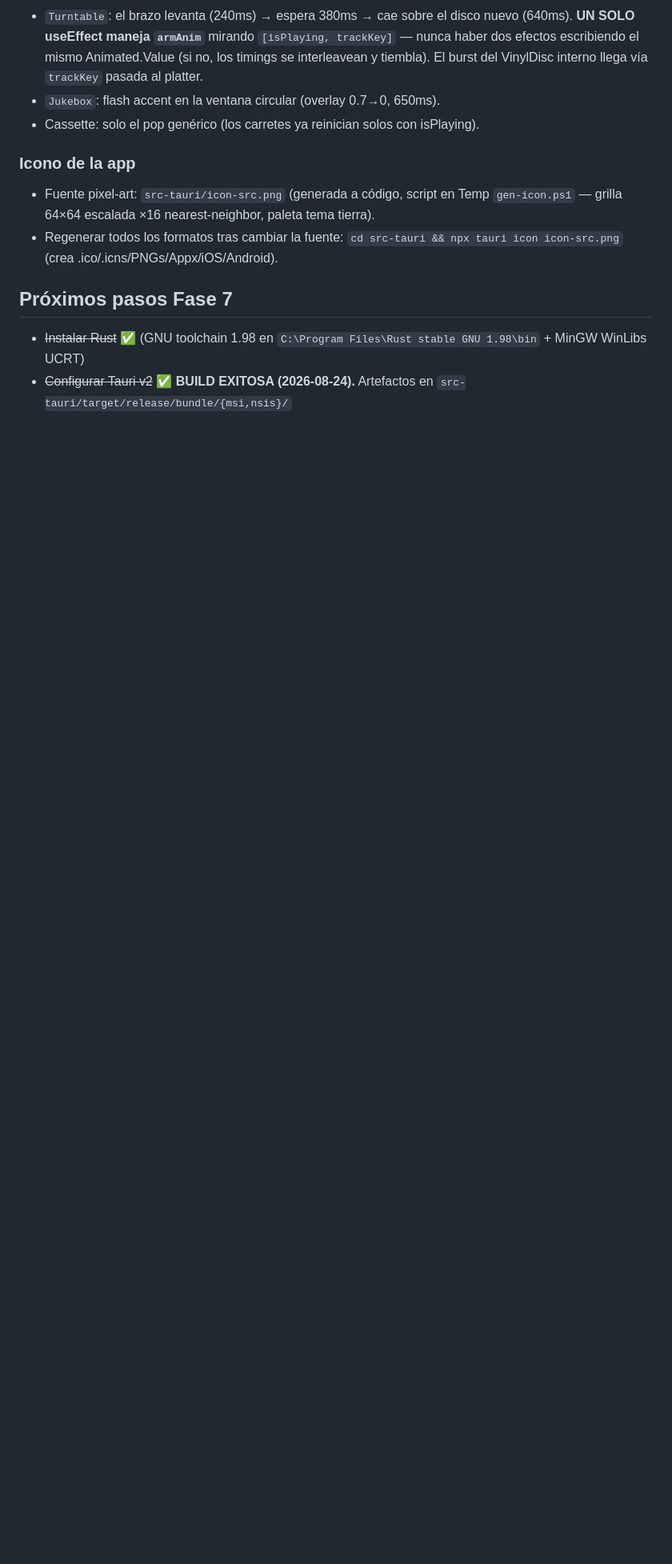
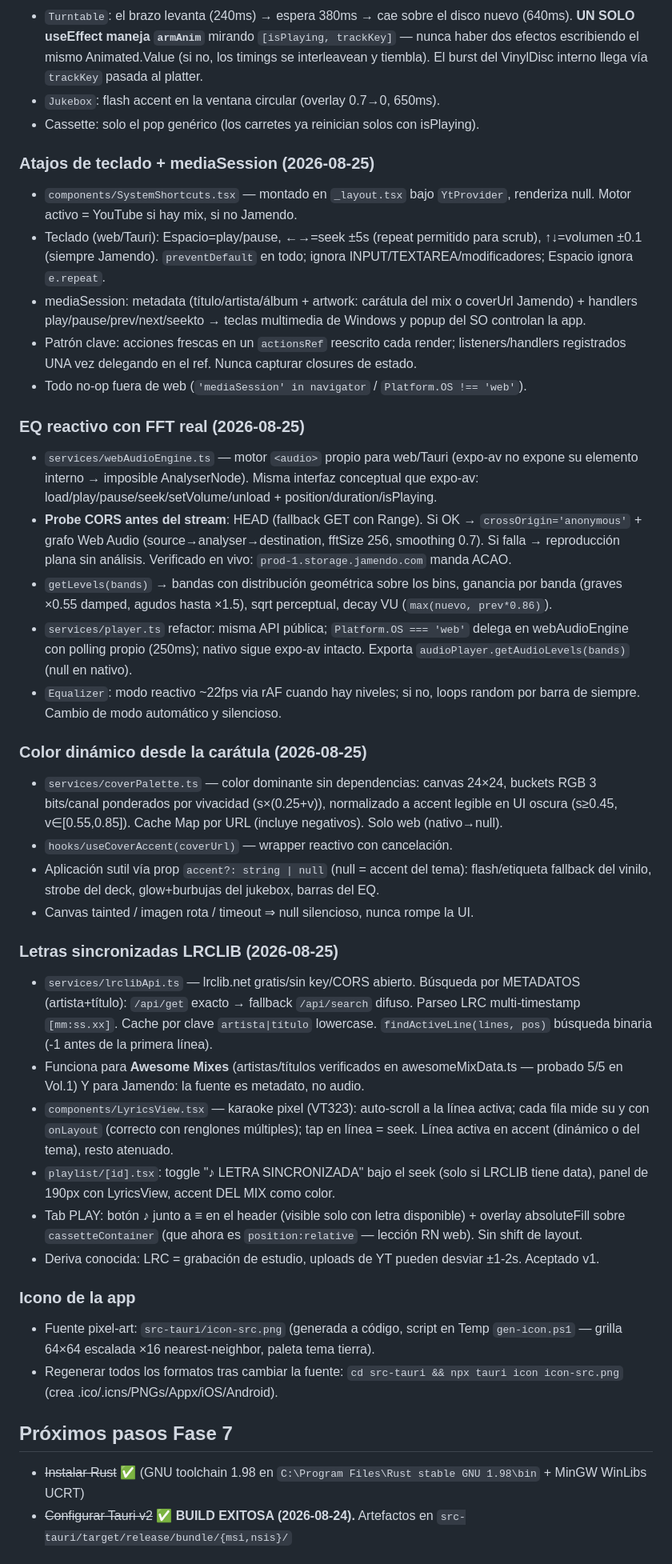
Before and after one commit to GonzhaI/mamada-reproductor, a Markdown page: AGENTS.md, the part around one of its changes. Shown at 80% size. GitHub-like rendering; blank space fills up the shorter version.

Commit message:
docs: AGENTS.md - documentar sesion 2026-08-25b (4 features: shortcuts/mediaSession, FFT EQ, color dinamico, letras LRCLIB)

```diff
--- a/AGENTS.md
+++ b/AGENTS.md
@@ -130,6 +131,34 @@ Feature branches from `develop`. PRs → `develop`. Only merge `develop` → `ma
 - `Jukebox`: flash accent en la ventana circular (overlay 0.7→0, 650ms).
 - Cassette: solo el pop genérico (los carretes ya reinician solos con isPlaying).
 
+### Atajos de teclado + mediaSession (2026-08-25)
+- `components/SystemShortcuts.tsx` — montado en `_layout.tsx` bajo `YtProvider`, renderiza null. Motor activo = YouTube si hay mix, si no Jamendo.
+- Teclado (web/Tauri): Espacio=play/pause, ←→=seek ±5s (repeat permitido para scrub), ↑↓=volumen ±0.1 (siempre Jamendo). `preventDefault` en todo; ignora INPUT/TEXTAREA/modificadores; Espacio ignora `e.repeat`.
+- mediaSession: metadata (título/artista/álbum + artwork: carátula del mix o coverUrl Jamendo) + handlers play/pause/prev/next/seekto → teclas multimedia de Windows y popup del SO controlan la app.
+- Patrón clave: acciones frescas en un `actionsRef` reescrito cada render; listeners/handlers registrados UNA vez delegando en el ref. Nunca capturar closures de estado.
+- Todo no-op fuera de web (`'mediaSession' in navigator` / `Platform.OS !== 'web'`).
+
+### EQ reactivo con FFT real (2026-08-25)
+- `services/webAudioEngine.ts` — motor `<audio>` propio para web/Tauri (expo-av no expone su elemento interno → imposible AnalyserNode). Misma interfaz conceptual que expo-av: load/play/pause/seek/setVolume/unload + position/duration/isPlaying.
+- **Probe CORS antes del stream**: HEAD (fallback GET con Range). Si OK → `crossOrigin='anonymous'` + grafo Web Audio (source→analyser→destination, fftSize 256, smoothing 0.7). Si falla → reproducción plana sin análisis. Verificado en vivo: `prod-1.storage.jamendo.com` manda ACAO.
+- `getLevels(bands)` → bandas con distribución geométrica sobre los bins, ganancia por banda (graves ×0.55 damped, agudos hasta ×1.5), sqrt perceptual, decay VU (`max(nuevo, prev*0.86)`).
+- `services/player.ts` refactor: misma API pública; `Platform.OS === 'web'` delega en webAudioEngine con polling propio (250ms); nativo sigue expo-av intacto. Exporta `audioPlayer.getAudioLevels(bands)` (null en nativo).
+- `Equalizer`: modo reactivo ~22fps via rAF cuando hay niveles; si no, loops random por barra de siempre. Cambio de modo automático y silencioso.
+
+### Color dinámico desde la carátula (2026-08-25)
+- `services/coverPalette.ts` — color dominante sin dependencias: canvas 24×24, buckets RGB 3 bits/canal ponderados por vivacidad (s×(0.25+v)), normalizado a accent legible en UI oscura (s≥0.45, v∈[0.55,0.85]). Cache Map por URL (incluye negativos). Solo web (nativo→null).
+- `hooks/useCoverAccent(coverUrl)` — wrapper reactivo con cancelación.
+- Aplicación sutil vía prop `accent?: string | null` (null = accent del tema): flash/etiqueta fallback del vinilo, strobe del deck, glow+burbujas del jukebox, barras del EQ.
+- Canvas tainted / imagen rota / timeout ⇒ null silencioso, nunca rompe la UI.
+
+### Letras sincronizadas LRCLIB (2026-08-25)
+- `services/lrclibApi.ts` — lrclib.net gratis/sin key/CORS abierto. Búsqueda por METADATOS (artista+título): `/api/get` exacto → fallback `/api/search` difuso. Parseo LRC multi-timestamp `[mm:ss.xx]`. Cache por clave `artista|título` lowercase. `findActiveLine(lines, pos)` búsqueda binaria (-1 antes de la primera línea).
+- Funciona para **Awesome Mixes** (artistas/títulos verificados en awesomeMixData.ts — probado 5/5 en Vol.1) Y para Jamendo: la fuente es metadato, no audio.
+- `components/LyricsView.tsx` — karaoke pixel (VT323): auto-scroll a la línea activa; cada fila mide su y con `onLayout` (correcto con renglones múltiples); tap en línea = seek. Línea activa en accent (dinámico o del tema), resto atenuado.
+- `playlist/[id].tsx`: toggle "♪ LETRA SINCRONIZADA" bajo el seek (solo si LRCLIB tiene data), panel de 190px con LyricsView, accent DEL MIX como color.
+- Tab PLAY: botón ♪ junto a ≡ en el header (visible solo con letra disponible) + overlay absoluteFill sobre `cassetteContainer` (que ahora es `position:relative` — lección RN web). Sin shift de layout.
+- Deriva conocida: LRC = grabación de estudio, uploads de YT pueden desviar ±1-2s. Aceptado v1.
+
 ### Icono de la app
 - Fuente pixel-art: `src-tauri/icon-src.png` (generada a código, script en Temp `gen-icon.ps1` — grilla 64×64 escalada ×16 nearest-neighbor, paleta tema tierra).
 - Regenerar todos los formatos tras cambiar la fuente: `cd src-tauri && npx tauri icon icon-src.png` (crea .ico/.icns/PNGs/Appx/iOS/Android).
```
Also changed, not shown: other parts of AGENTS.md (+1 -0 lines).
